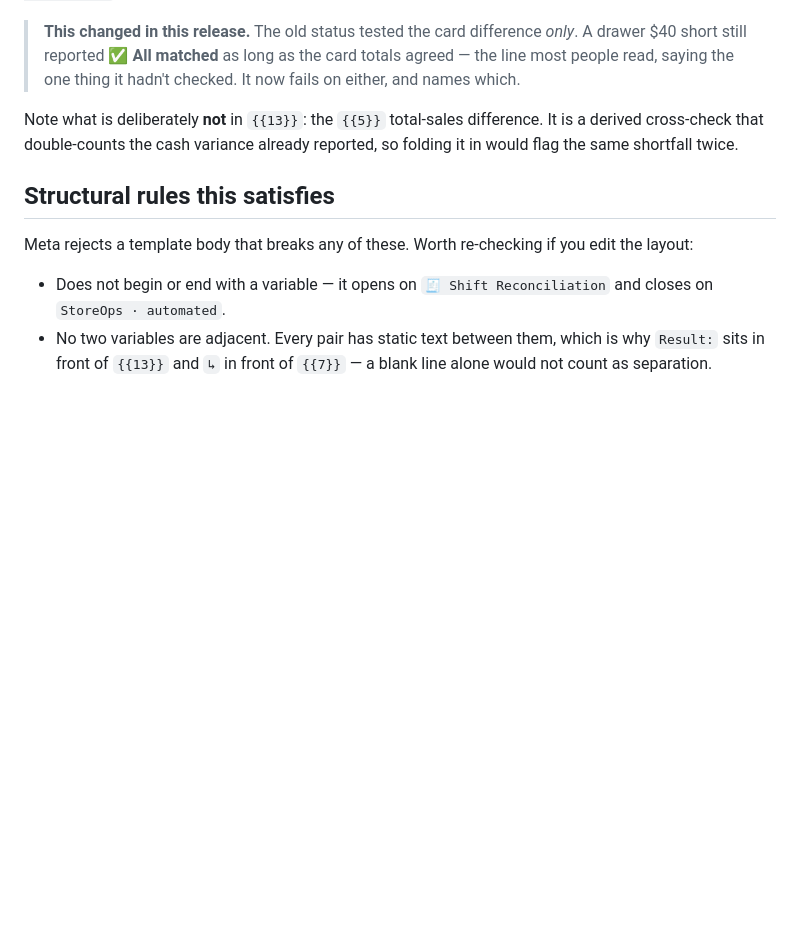
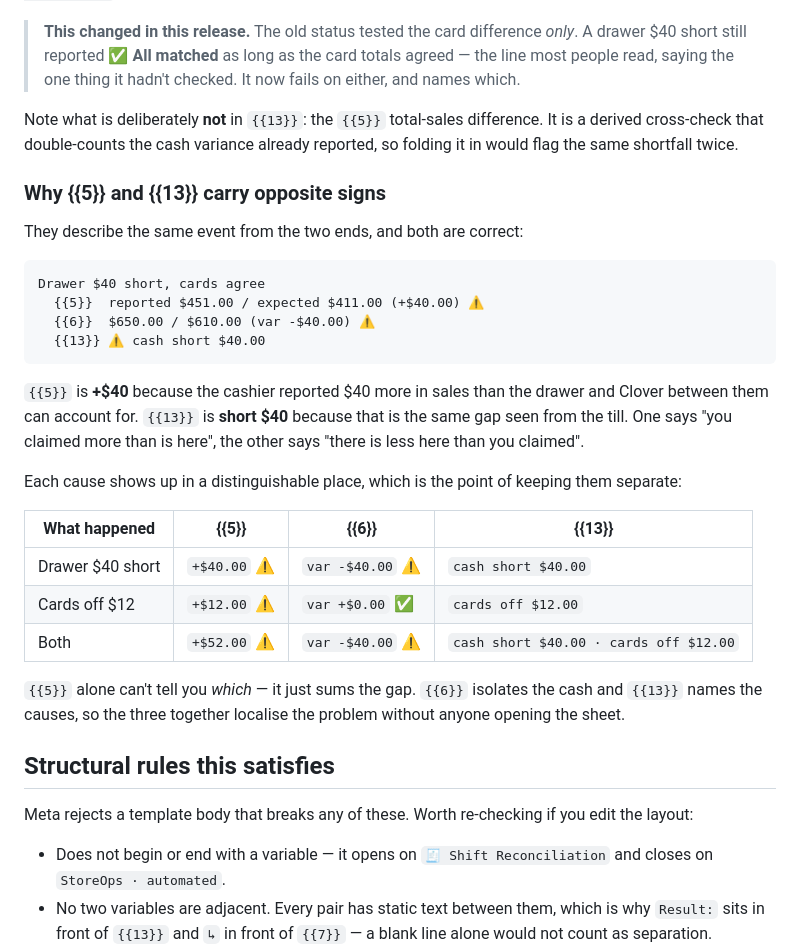
Before and after one commit to ashinjoseph/StoreOps, a Markdown page: docs/whatsapp-template-shift-close.md, the part around the change. Rendered like a GitHub page; blank space fills up the shorter version.

Commit message:
Document why the sales gap and the status carry opposite signs
{{5}} reads +$40.00 while {{13}} reads "cash short $40.00" for the same
event, which reads as a contradiction until you see that they describe it
from the two ends: the cashier claimed $40 more than the drawer and Clover
can account for, and the drawer holds $40 less than was claimed.

Adds the three-way table showing where each cause shows up, since {{5}}
alone only sums the gap — it takes {{6}} to isolate the cash and {{13}} to
name the causes.

Co-Authored-By: Claude Opus 5 <noreply@anthropic.com>
Claude-Session: https://claude.ai/code/session_012HZh2yzyTbVRs2B3F5moHn

````diff
--- a/docs/whatsapp-template-shift-close.md
+++ b/docs/whatsapp-template-shift-close.md
@@ -152,6 +152,35 @@ Note what is deliberately **not** in `{{13}}`: the `{{5}}` total-sales
 difference. It is a derived cross-check that double-counts the cash variance
 already reported, so folding it in would flag the same shortfall twice.
 
+### Why {{5}} and {{13}} carry opposite signs
+
+They describe the same event from the two ends, and both are correct:
+
+```
+Drawer $40 short, cards agree
+  {{5}}  reported $451.00 / expected $411.00 (+$40.00) ⚠️
+  {{6}}  $650.00 / $610.00 (var -$40.00) ⚠️
+  {{13}} ⚠️ cash short $40.00
+```
+
+`{{5}}` is **+$40** because the cashier reported $40 more in sales than the
+drawer and Clover between them can account for. `{{13}}` is **short $40**
+because that is the same gap seen from the till. One says "you claimed more
+than is here", the other says "there is less here than you claimed".
+
+Each cause shows up in a distinguishable place, which is the point of keeping
+them separate:
+
+| What happened | {{5}} | {{6}} | {{13}} |
+|---|---|---|---|
+| Drawer $40 short | `+$40.00` ⚠️ | `var -$40.00` ⚠️ | `cash short $40.00` |
+| Cards off $12 | `+$12.00` ⚠️ | `var +$0.00` ✅ | `cards off $12.00` |
+| Both | `+$52.00` ⚠️ | `var -$40.00` ⚠️ | `cash short $40.00 · cards off $12.00` |
+
+`{{5}}` alone can't tell you *which* — it just sums the gap. `{{6}}` isolates
+the cash and `{{13}}` names the causes, so the three together localise the
+problem without anyone opening the sheet.
+
 ## Structural rules this satisfies
 
 Meta rejects a template body that breaks any of these. Worth re-checking if
````
